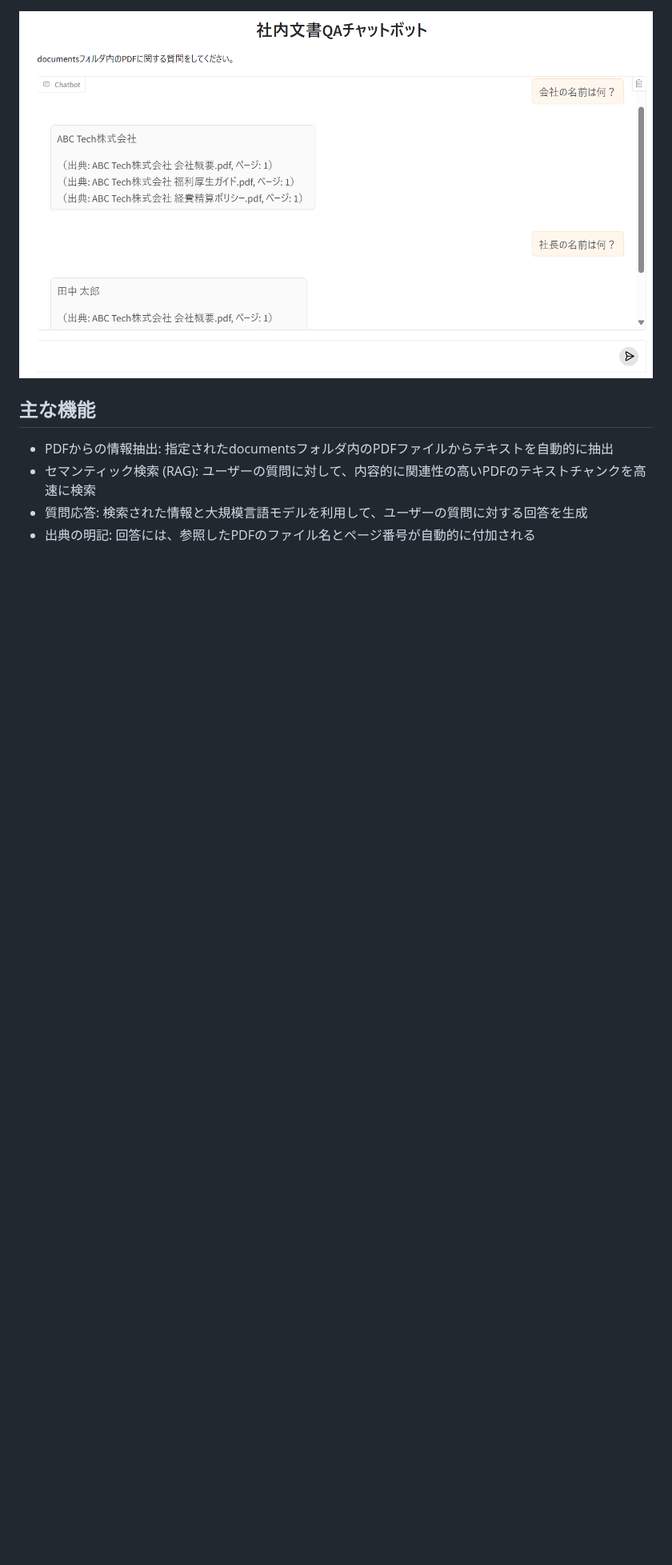
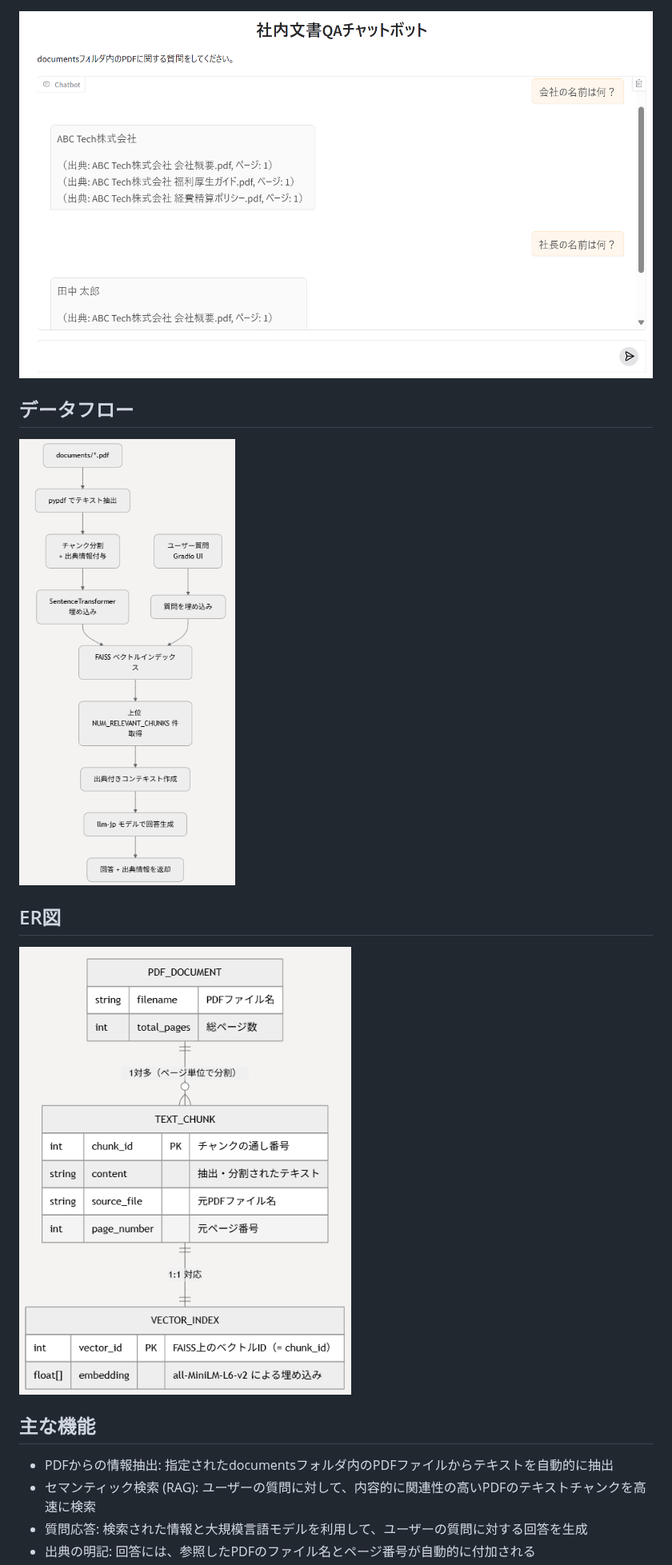
Before and after one commit to N-Ritsu/AIstudy, a Markdown page: corporate_qa_chatbot/README.md, the part around the change. Shown at 80% size. Drawn GitHub-style; blank space fills up the shorter version.

Commit message:
docs: READMEにデータフロー図とER図を追加

```diff
--- a/corporate_qa_chatbot/README.md
+++ b/corporate_qa_chatbot/README.md
@@ -6,6 +6,12 @@ Retrieval-Augmented Generation技術を使用して、指定されたPDFドキ
 
 ## 実行結果
 ![corporate_qa_chatbot実行結果](./corporate_qa_chatbot.png)
+
+## データフロー
+![データフロー](./dataflow.png)
+
+## ER図
+![ER図](./er_figure.png)
 
 ## 主な機能
 - PDFからの情報抽出: 指定されたdocumentsフォルダ内のPDFファイルからテキストを自動的に抽出
```
Also changed, not shown: rag_chatbot/README.md (+6 -0 lines).
